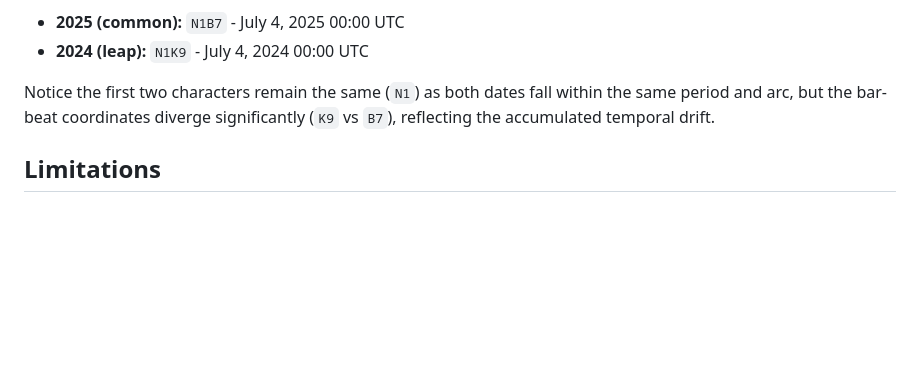
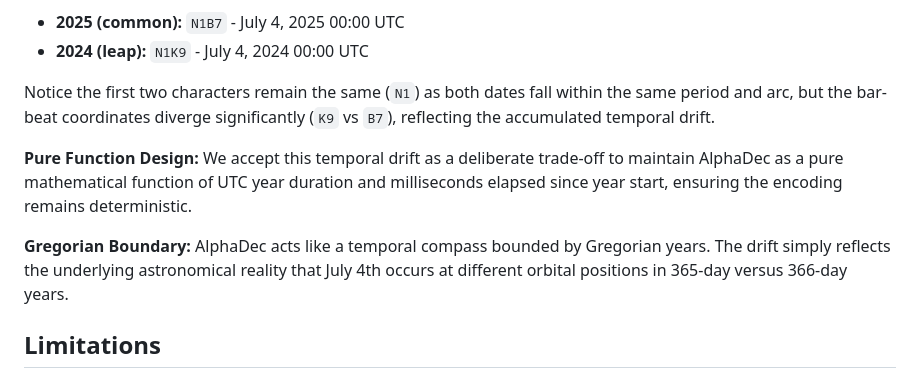
Before and after one commit to firasd/alphadec, a Markdown page: README.md, the part around the change. Rendered like a GitHub page; blank space fills up the shorter version.

```diff
--- a/README.md
+++ b/README.md
@@ -195,6 +195,10 @@ For example, July 4th midnight demonstrates how the same calendar moment maps to
 
 Notice the first two characters remain the same (`N1`) as both dates fall within the same period and arc, but the bar-beat coordinates diverge significantly (`K9` vs `B7`), reflecting the accumulated temporal drift.
 
+**Pure Function Design:** We accept this temporal drift as a deliberate trade-off to maintain AlphaDec as a pure mathematical function of UTC year duration and milliseconds elapsed since year start, ensuring the encoding remains deterministic.
+
+**Gregorian Boundary:** AlphaDec acts like a temporal compass bounded by Gregorian years. The drift simply reflects the underlying astronomical reality that July 4th occurs at different orbital positions in 365-day versus 366-day years.
+
 ## Limitations
 
 - **Quantization Loss**: Round-trip conversion (UTC → AlphaDec → UTC) may drift by a few milliseconds due to misaligned temporal boundaries between the two time systems.
```
